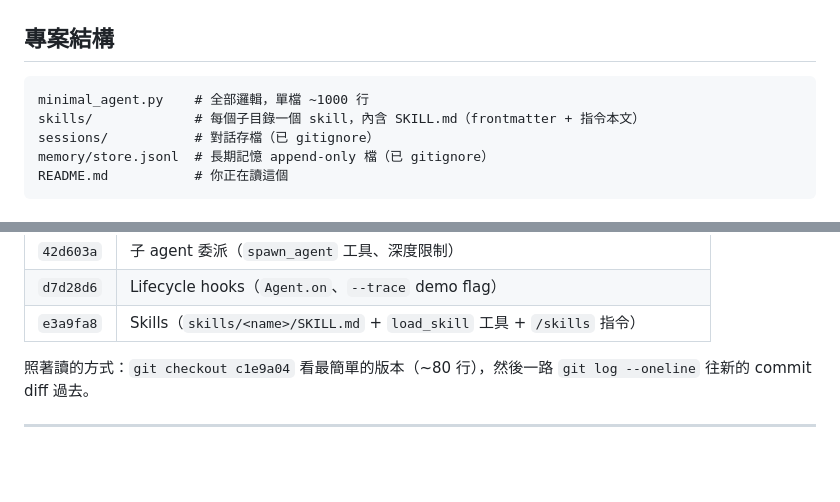
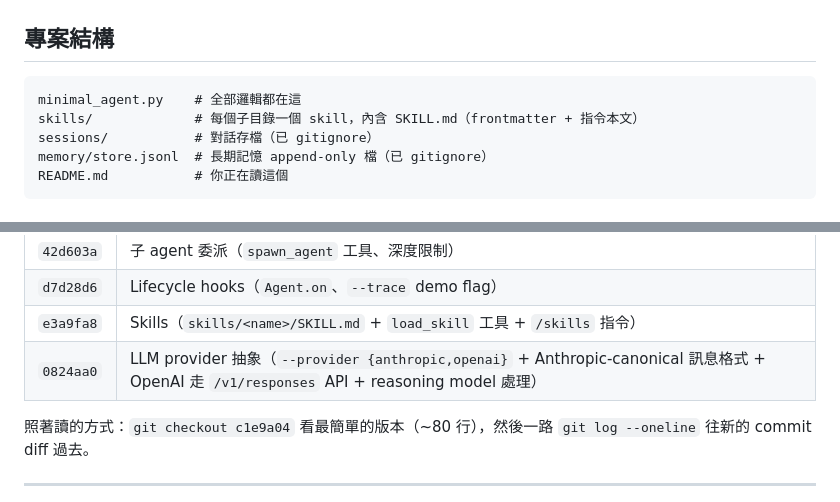
Before and after one commit to codereindeer-dev/minimal-agent, a Markdown page: README.md, 2 parts joined by grey strips. GitHub-like rendering; blank space fills up the shorter version.

````diff
--- a/README.md
+++ b/README.md
@@ -92,7 +105,7 @@ claude> 目錄裡有 5 個項目：...
 ## 專案結構
 
 ```
-minimal_agent.py    # 全部邏輯，單檔 ~1000 行
+minimal_agent.py    # 全部邏輯都在這
 skills/             # 每個子目錄一個 skill，內含 SKILL.md（frontmatter + 指令本文）
 sessions/           # 對話存檔（已 gitignore）
 memory/store.jsonl  # 長期記憶 append-only 檔（已 gitignore）
@@ -118,6 +131,7 @@ README.md           # 你正在讀這個
 | `42d603a` | 子 agent 委派（`spawn_agent` 工具、深度限制）|
 | `d7d28d6` | Lifecycle hooks（`Agent.on`、`--trace` demo flag）|
 | `e3a9fa8` | Skills（`skills/<name>/SKILL.md` + `load_skill` 工具 + `/skills` 指令）|
+| `0824aa0` | LLM provider 抽象（`--provider {anthropic,openai}` + Anthropic-canonical 訊息格式 + OpenAI 走 `/v1/responses` API + reasoning model 處理）|
 
 照著讀的方式：`git checkout c1e9a04` 看最簡單的版本（~80 行），然後一路 `git log --oneline` 往新的 commit diff 過去。
 
````
Also changed, not shown: other parts of README.md (+23 -10 lines).
